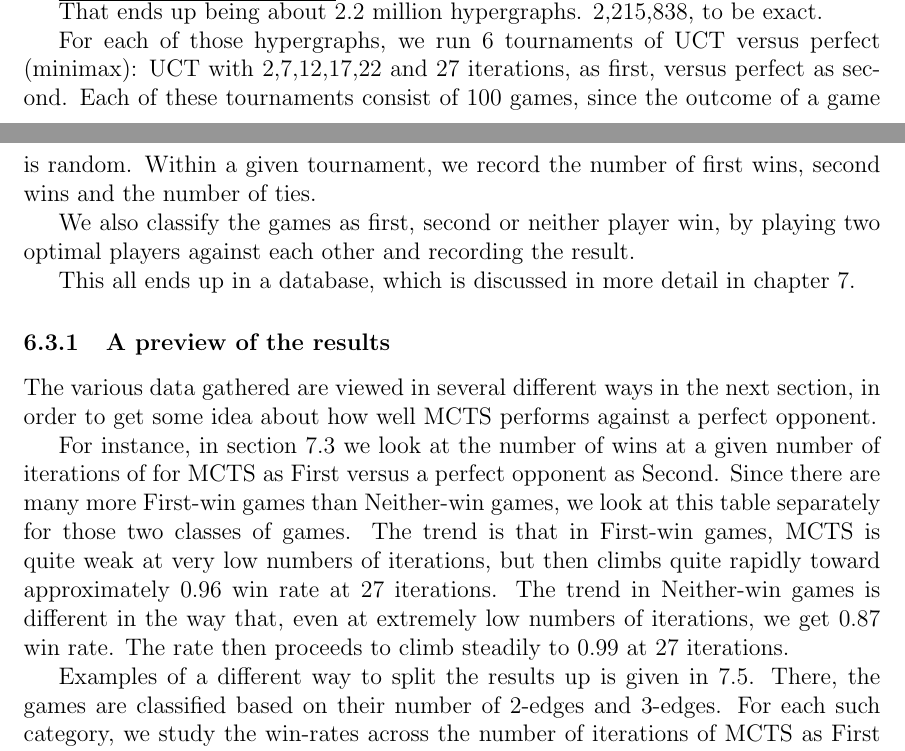
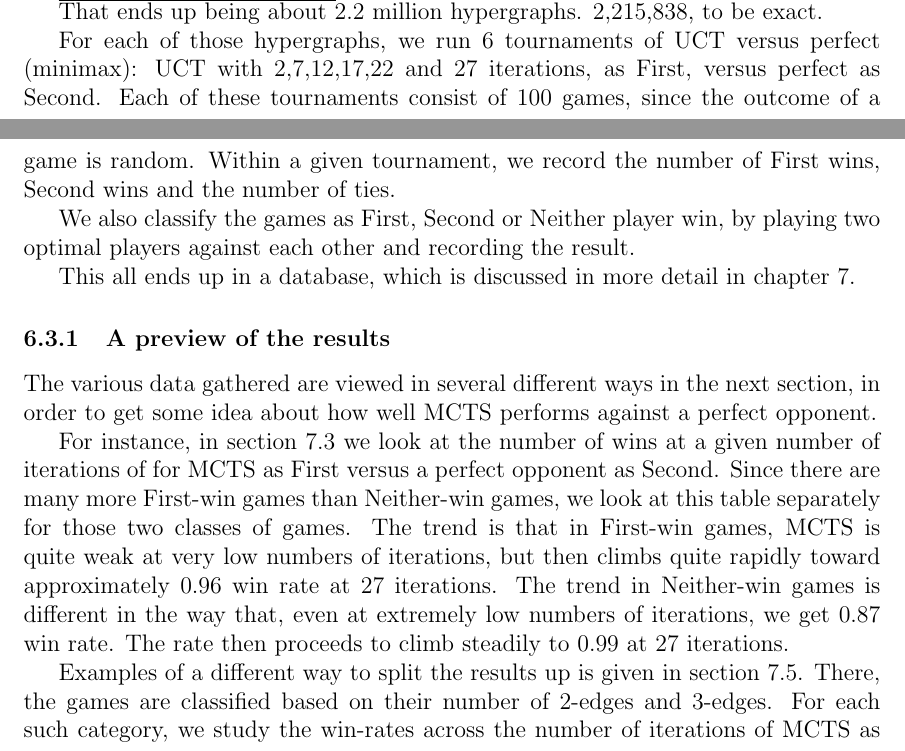
Before and after one commit to leino/thesis_msc_engphys, a LaTeX thesis (report/thesis.tex, which reads report/experiments.tex): two parts of pages 24 and 25 of 44, joined at a grey line, cut so that both start at the same text. Compiled offline with pdfLaTeX.

Commit message:
smaller fixes revealed after another read-trough

```diff
--- a/report/experiments.tex
+++ b/report/experiments.tex
@@ -86,10 +86,10 @@ We are dealing with the set of all hypergraphs with hyperedges of size either tw
 
 That ends up being about 2.2 million hypergraphs. 2,215,838, to be exact.
 
-For each of those hypergraphs, we run 6 tournaments of UCT versus perfect (minimax): UCT with 2,7,12,17,22 and 27 iterations, as first, versus perfect as second.
-Each of these tournaments consist of 100 games, since the outcome of a game is random. Within a given tournament, we record the number of first wins, second wins and the number of ties.
+For each of those hypergraphs, we run 6 tournaments of UCT versus perfect (minimax): UCT with 2,7,12,17,22 and 27 iterations, as First, versus perfect as Second.
+Each of these tournaments consist of 100 games, since the outcome of a game is random. Within a given tournament, we record the number of First wins, Second wins and the number of ties.
 
-We also classify the games as first, second or neither player win, by playing two optimal players against each other and recording the result.
+We also classify the games as First, Second or Neither player win, by playing two optimal players against each other and recording the result.
 
 This all ends up in a database, which is discussed in more detail in chapter \ref{sec:database_queries}.
 
@@ -99,6 +99,6 @@ The various data gathered are viewed in several different ways in the next secti
 
 For instance, in section \ref{sec:results_at_large} we look at the number of wins at a given number of iterations of for MCTS as First versus a perfect opponent as Second. Since there are many more First-win games than Neither-win games, we look at this table separately for those two classes of games. The trend is that in First-win games, MCTS is quite weak at very low numbers of iterations, but then climbs quite rapidly toward approximately 0.96 win rate at 27 iterations. The trend in Neither-win games is different in the way that, even at extremely low numbers of iterations, we get 0.87 win rate. The rate then proceeds to climb steadily to 0.99 at 27 iterations.
 
-Examples of a different way to split the results up is given in \ref{sec:more_detailed_results}.
+Examples of a different way to split the results up is given in section \ref{sec:more_detailed_results}.
 There, the games are classified based on their number of 2-edges and 3-edges. For each such category, we study the win-rates across the number of iterations of MCTS as First versus perfect as Second.
 In the first table, we quickly notice that in almost all of the cases, increasing numbers of iterations means an increasing win-rate for MCTS. There are exceptions to this in some categories (such as for 12 2-edges and 0 3-edges), but even in those cases the performance of MCTS is not bad.
```
Also changed, not shown: report/experiments.tex (2 more changed lines).
